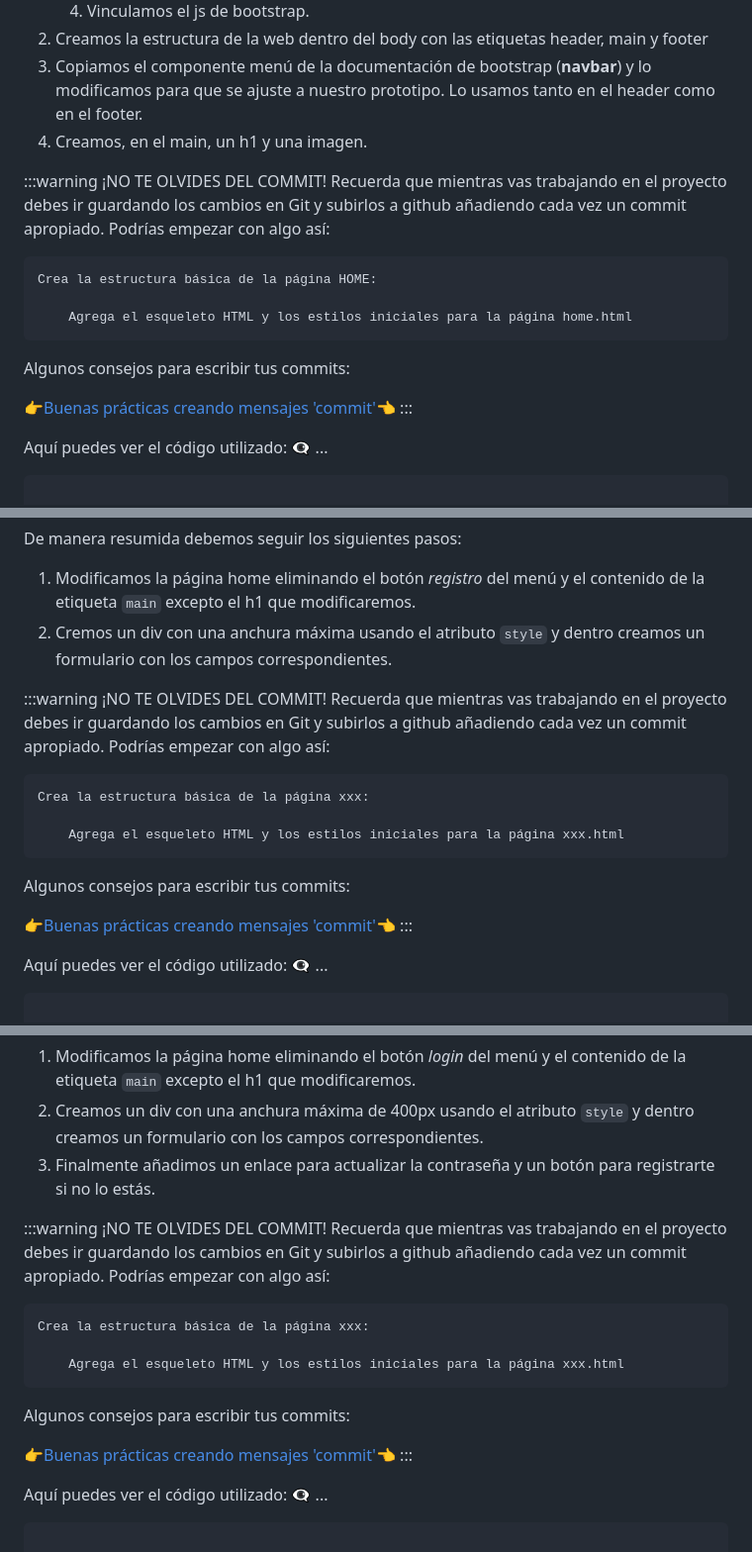
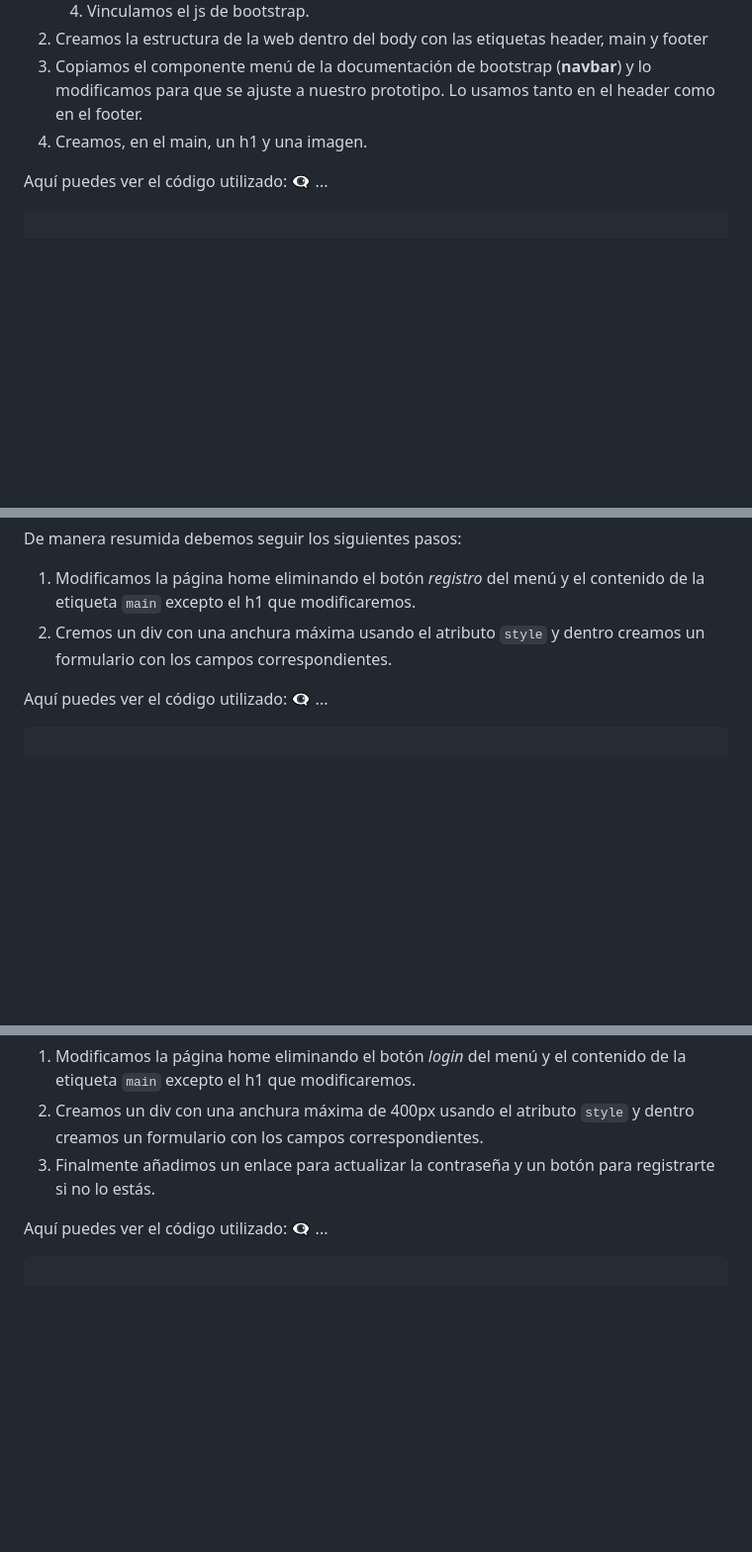
Before and after one commit to VelezBeatriz/VanillaGames-VelezBeatriz, a Markdown page: Sprint 2/maquetacion.md, 3 parts joined by grey strips. Shown: that part at 99% size. Drawn GitHub-style; blank space fills up the shorter version.

Commit message:
delete warning message #8

```diff
--- a/Sprint 2/maquetacion.md
+++ b/Sprint 2/maquetacion.md
@@ -32,19 +29,6 @@ Comenzamos a maquetar la página **home**. De manera resumida debemos seguir los
 2. Creamos la estructura de la web dentro del body con las etiquetas header, main y footer
 2. Copiamos el componente menú de la documentación de bootstrap (**navbar**) y lo modificamos para que se ajuste a nuestro prototipo. Lo usamos tanto en el header como en el footer.
 3. Creamos, en el main, un h1 y una imagen.
-
-
-:::warning ¡NO TE OLVIDES DEL COMMIT!
-Recuerda que mientras vas trabajando en el proyecto  debes ir guardando los cambios en Git y subirlos a github añadiendo cada vez un commit apropiado. Podrías empezar con algo así:
-
-	Crea la estructura básica de la página HOME:
-
-		Agrega el esqueleto HTML y los estilos iniciales para la página home.html
-
-Algunos consejos para escribir tus commits:
-
-👉[Buenas prácticas creando mensajes 'commit'](/blog/commit)👈
-:::
 
 Aquí puedes ver el código utilizado: 👁‍🗨 ...
 
@@ -205,18 +189,6 @@ De manera resumida debemos seguir los siguientes pasos:
 1. Modificamos la página home eliminando el botón *registro* del menú y el contenido de la etiqueta `main` excepto el h1 que modificaremos.
 2. Cremos un div con una anchura máxima usando el atributo `style` y dentro creamos un formulario con los campos correspondientes.
 
-:::warning ¡NO TE OLVIDES DEL COMMIT!
-Recuerda que mientras vas trabajando en el proyecto  debes ir guardando los cambios en Git y subirlos a github añadiendo cada vez un commit apropiado. Podrías empezar con algo así:
-
-	Crea la estructura básica de la página xxx:
-
-		Agrega el esqueleto HTML y los estilos iniciales para la página xxx.html
-
-Algunos consejos para escribir tus commits:
-
-👉[Buenas prácticas creando mensajes 'commit'](/blog/commit)👈
-:::
-
 Aquí puedes ver el código utilizado: 👁‍🗨 ...
 
 <div >
@@ -378,18 +350,6 @@ De manera resumida debemos seguir los siguientes pasos:
 1. Modificamos la página home eliminando el botón *login* del menú y el contenido de la etiqueta `main` excepto el h1 que modificaremos.
 2. Creamos un div con una anchura máxima de 400px usando el atributo `style` y dentro creamos un formulario con los campos correspondientes.
 3. Finalmente añadimos un enlace para actualizar la contraseña y un botón para registrarte si no lo estás.
-
-:::warning ¡NO TE OLVIDES DEL COMMIT!
-Recuerda que mientras vas trabajando en el proyecto  debes ir guardando los cambios en Git y subirlos a github añadiendo cada vez un commit apropiado. Podrías empezar con algo así:
-
-	Crea la estructura básica de la página xxx:
-
-		Agrega el esqueleto HTML y los estilos iniciales para la página xxx.html
-
-Algunos consejos para escribir tus commits:
-
-👉[Buenas prácticas creando mensajes 'commit'](/blog/commit)👈
-:::
 
 Aquí puedes ver el código utilizado: 👁‍🗨 ...
 
```
Also changed, not shown: other parts of Sprint 2/maquetacion.md (+0 -63 lines).
